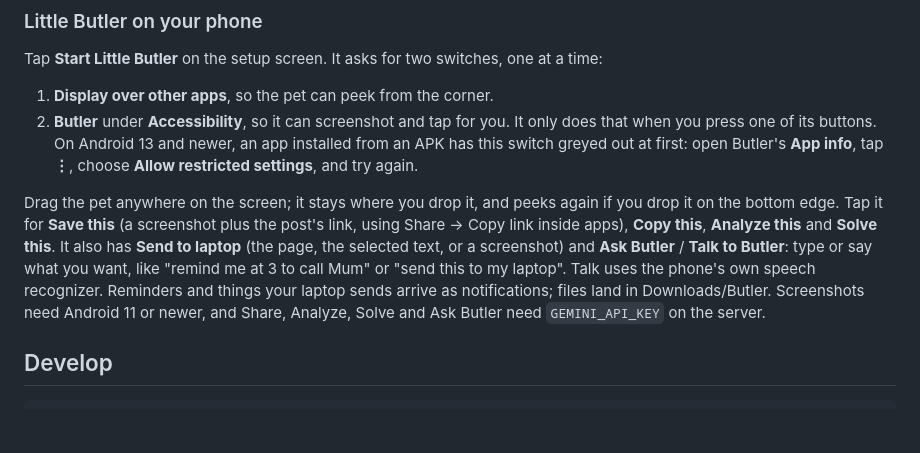
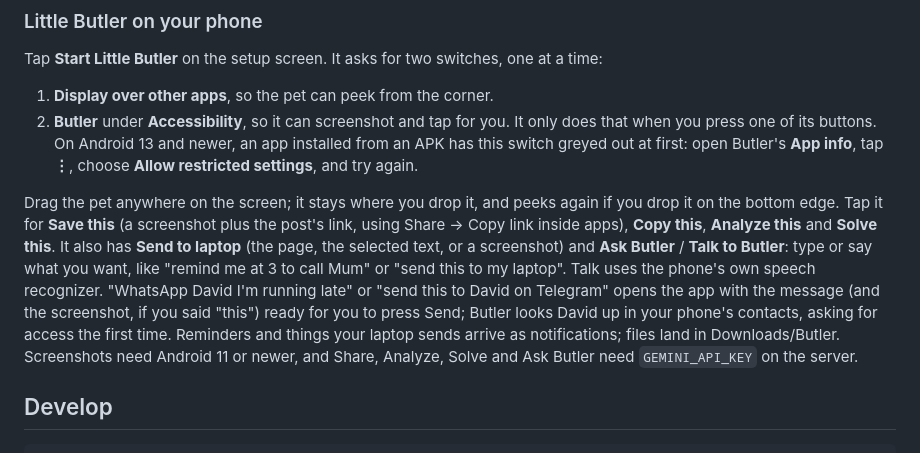
Before and after one commit to Anasabubakar/Butler-2.0, a Markdown page: README.md, the part around the change. Rendered like a GitHub page; blank space fills up the shorter version.

Commit message:
Explain WhatsApp and Telegram on the phone

```diff
--- a/README.md
+++ b/README.md
@@ -124,7 +124,7 @@ Tap **Start Little Butler** on the setup screen. It asks for two switches, one a
 1. **Display over other apps**, so the pet can peek from the corner.
 2. **Butler** under **Accessibility**, so it can screenshot and tap for you. It only does that when you press one of its buttons. On Android 13 and newer, an app installed from an APK has this switch greyed out at first: open Butler's **App info**, tap **⋮**, choose **Allow restricted settings**, and try again.
 
-Drag the pet anywhere on the screen; it stays where you drop it, and peeks again if you drop it on the bottom edge. Tap it for **Save this** (a screenshot plus the post's link, using Share → Copy link inside apps), **Copy this**, **Analyze this** and **Solve this**. It also has **Send to laptop** (the page, the selected text, or a screenshot) and **Ask Butler** / **Talk to Butler**: type or say what you want, like "remind me at 3 to call Mum" or "send this to my laptop". Talk uses the phone's own speech recognizer. Reminders and things your laptop sends arrive as notifications; files land in Downloads/Butler. Screenshots need Android 11 or newer, and Share, Analyze, Solve and Ask Butler need `GEMINI_API_KEY` on the server.
+Drag the pet anywhere on the screen; it stays where you drop it, and peeks again if you drop it on the bottom edge. Tap it for **Save this** (a screenshot plus the post's link, using Share → Copy link inside apps), **Copy this**, **Analyze this** and **Solve this**. It also has **Send to laptop** (the page, the selected text, or a screenshot) and **Ask Butler** / **Talk to Butler**: type or say what you want, like "remind me at 3 to call Mum" or "send this to my laptop". Talk uses the phone's own speech recognizer. "WhatsApp David I'm running late" or "send this to David on Telegram" opens the app with the message (and the screenshot, if you said "this") ready for you to press Send; Butler looks David up in your phone's contacts, asking for access the first time. Reminders and things your laptop sends arrive as notifications; files land in Downloads/Butler. Screenshots need Android 11 or newer, and Share, Analyze, Solve and Ask Butler need `GEMINI_API_KEY` on the server.
 
 ## Develop
 
```
